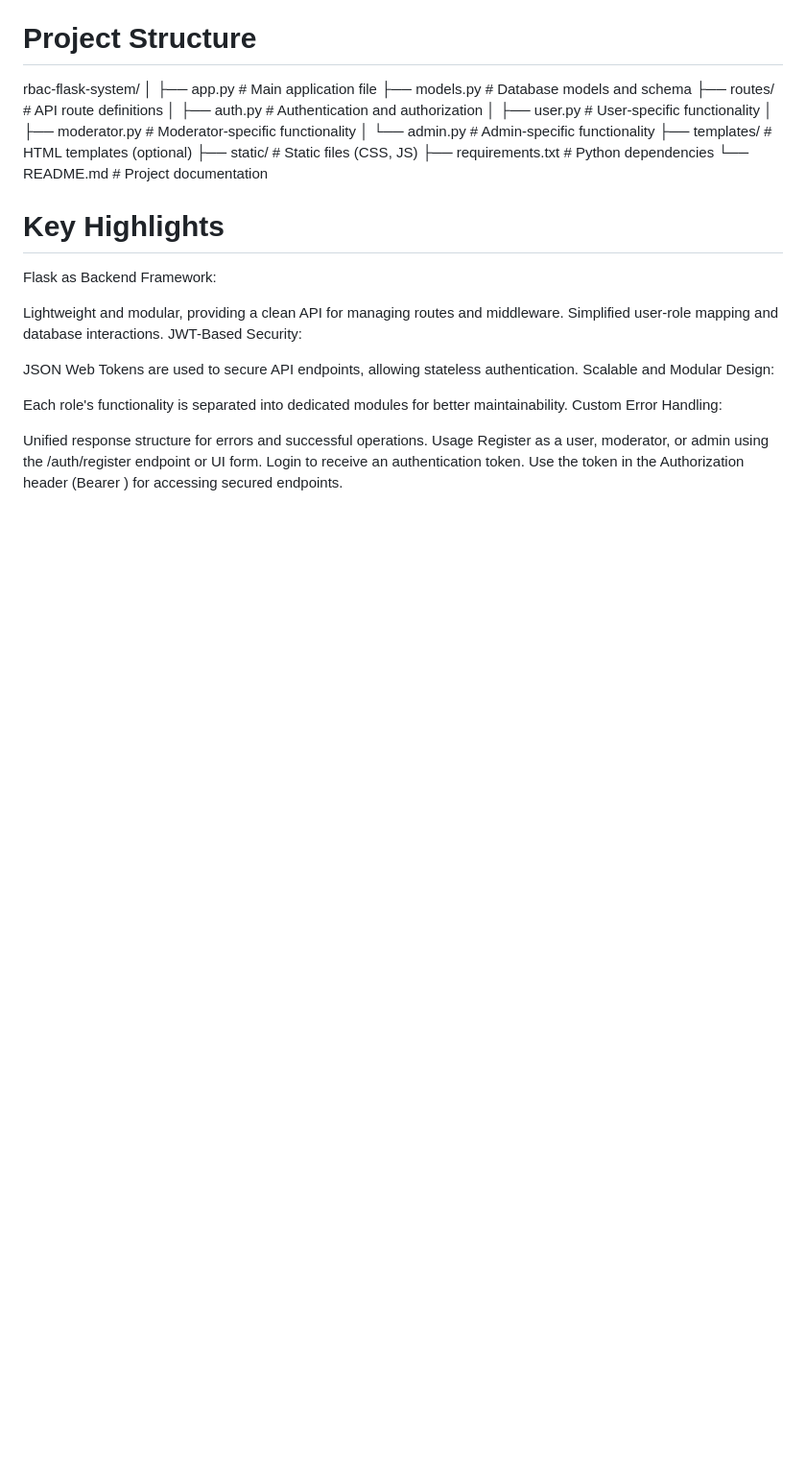
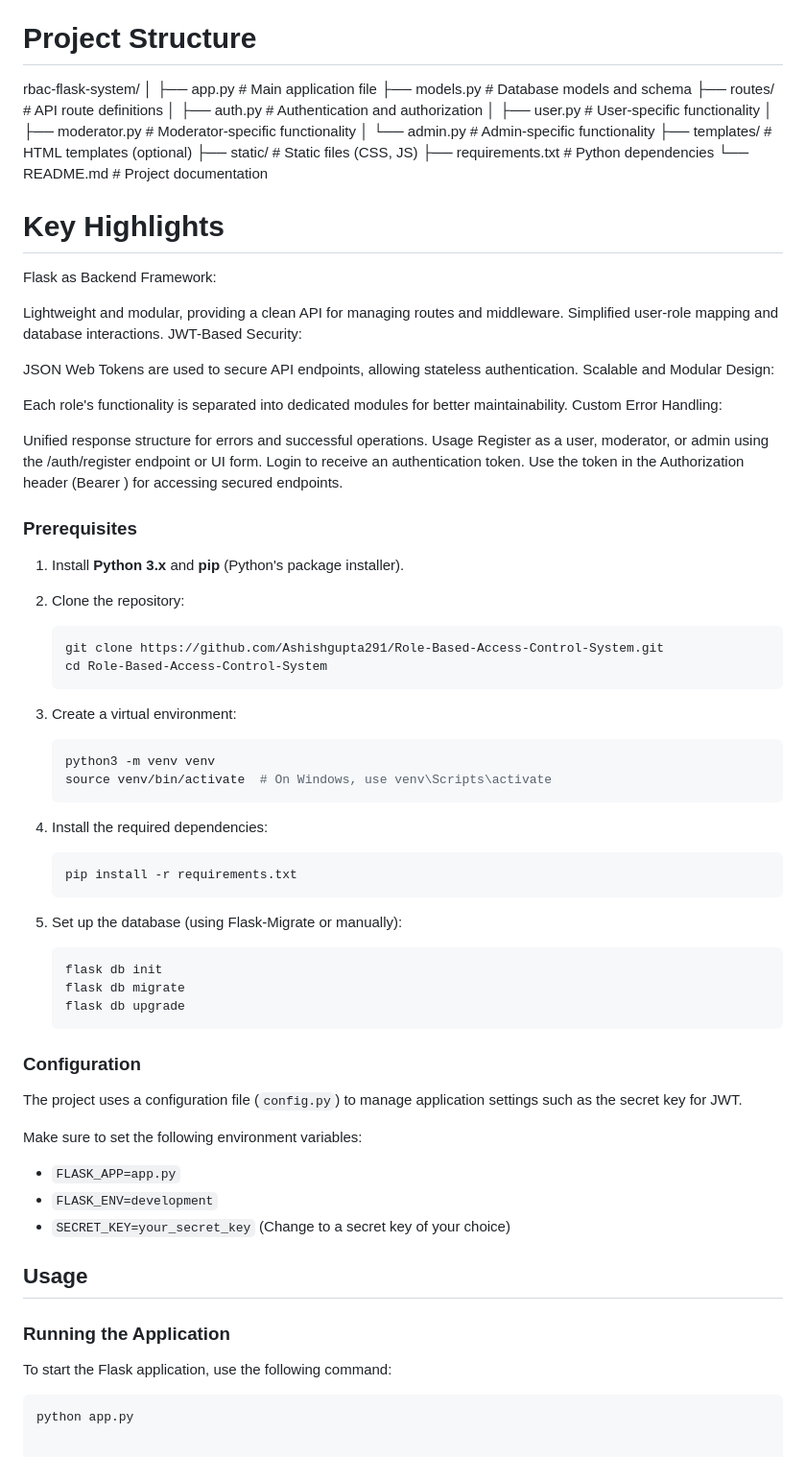
Before and after one commit to Ashishgupta291/Role-Based-Access-Control-System, a Markdown page: README.md, the part around the change. Shown: that part at 96% size. Drawn GitHub-style; blank space fills up the shorter version.

````diff
--- a/README.md
+++ b/README.md
@@ -60,3 +60,53 @@ Usage
 Register as a user, moderator, or admin using the /auth/register endpoint or UI form.
 Login to receive an authentication token.
 Use the token in the Authorization header (Bearer <token>) for accessing secured endpoints.
+
+### Prerequisites
+
+1. Install **Python 3.x** and **pip** (Python's package installer).
+2. Clone the repository:
+
+    ```bash
+    git clone https://github.com/Ashishgupta291/Role-Based-Access-Control-System.git
+    cd Role-Based-Access-Control-System
+    ```
+
+3. Create a virtual environment:
+
+    ```bash
+    python3 -m venv venv
+    source venv/bin/activate  # On Windows, use venv\Scripts\activate
+    ```
+
+4. Install the required dependencies:
+
+    ```bash
+    pip install -r requirements.txt
+    ```
+
+5. Set up the database (using Flask-Migrate or manually):
+
+    ```bash
+    flask db init
+    flask db migrate
+    flask db upgrade
+    ```
+
+### Configuration
+
+The project uses a configuration file (`config.py`) to manage application settings such as the secret key for JWT.
+
+Make sure to set the following environment variables:
+
+- `FLASK_APP=app.py`
+- `FLASK_ENV=development`
+- `SECRET_KEY=your_secret_key` (Change to a secret key of your choice)
+
+## Usage
+
+### Running the Application
+
+To start the Flask application, use the following command:
+
+```bash
+python app.py
````
